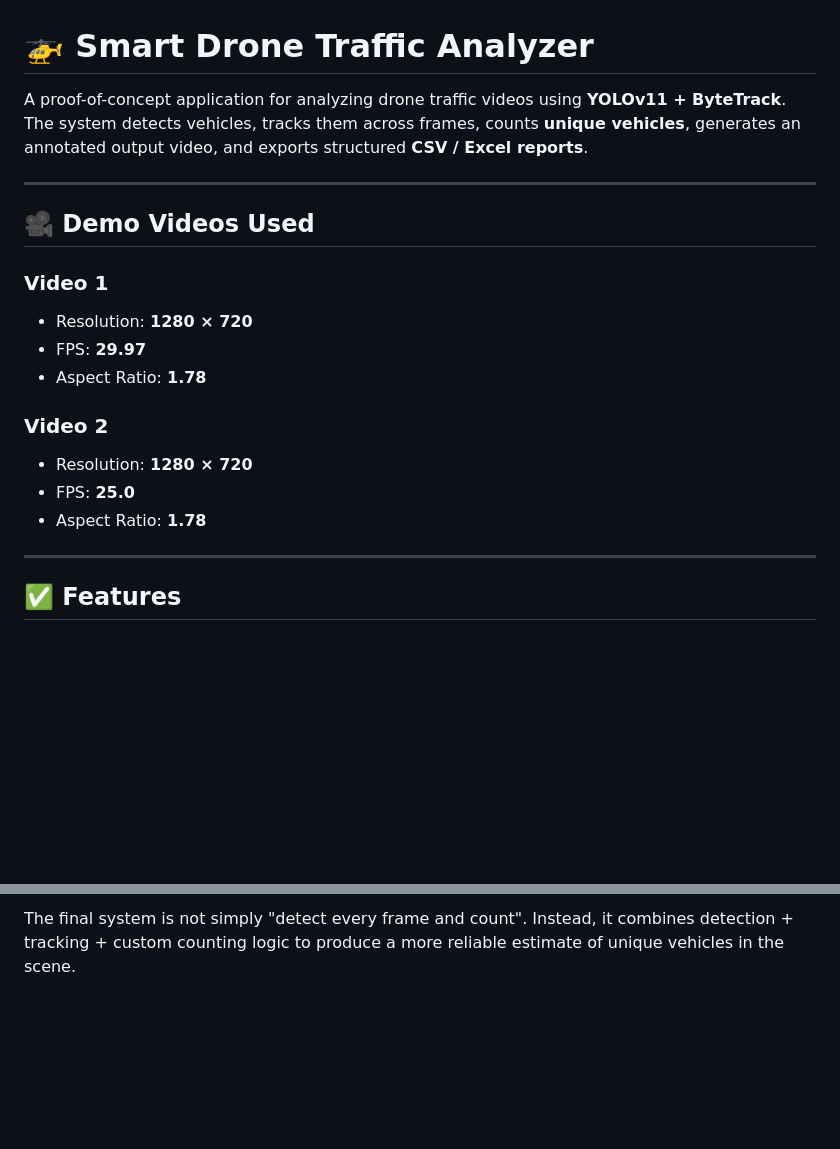
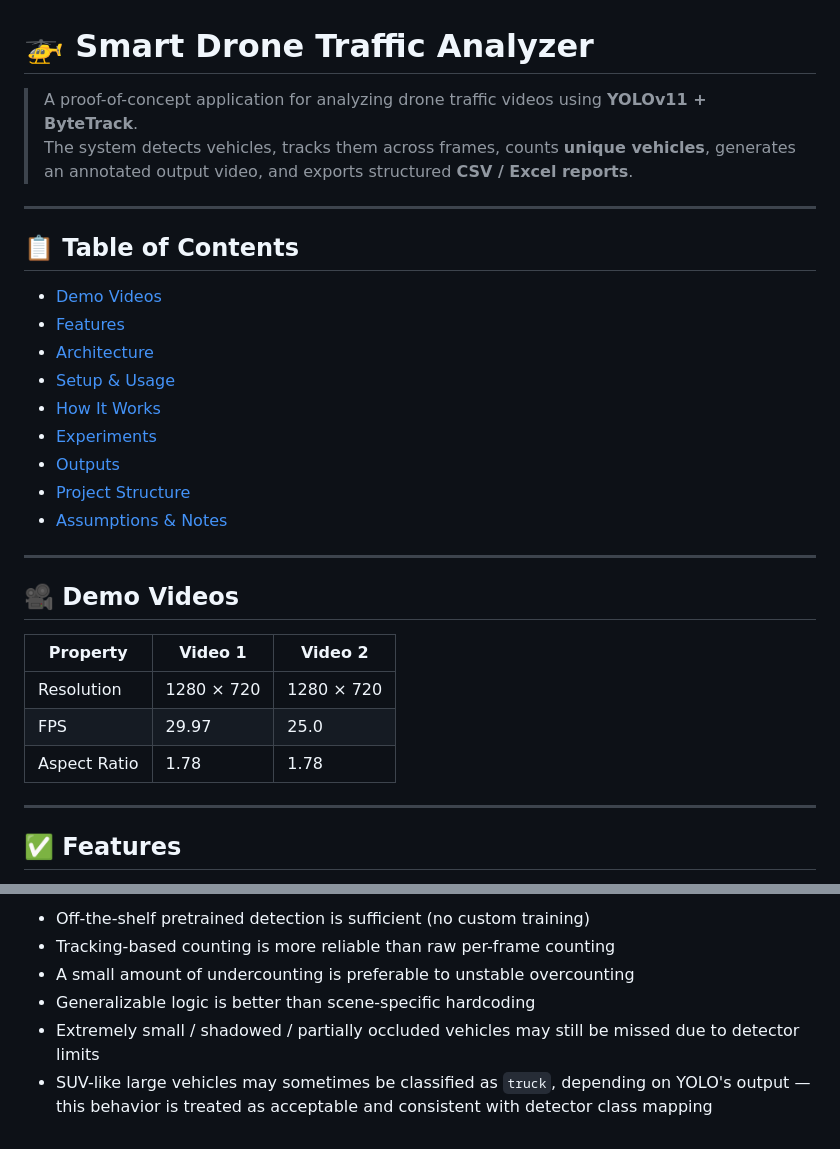
Before and after one commit to Niloy-Sarker-T/ANTS_TASK, a Markdown page: README.md, 2 parts joined by grey strips. Rendered like a GitHub page; blank space fills up the shorter version.

```diff
--- a/README.md
+++ b/README.md
@@ -1,21 +1,31 @@
 # 🚁 Smart Drone Traffic Analyzer
 
-A proof-of-concept application for analyzing drone traffic videos using **YOLOv11 + ByteTrack**.
-The system detects vehicles, tracks them across frames, counts **unique vehicles**, generates an annotated output video, and exports structured **CSV / Excel reports**.
+> A proof-of-concept application for analyzing drone traffic videos using **YOLOv11 + ByteTrack**.
+> The system detects vehicles, tracks them across frames, counts **unique vehicles**, generates an annotated output video, and exports structured **CSV / Excel reports**.
 
 ---
 
-## 🎥 Demo Videos Used
+## 📋 Table of Contents
 
-### Video 1
-- Resolution: **1280 × 720**
-- FPS: **29.97**
-- Aspect Ratio: **1.78**
+- [Demo Videos](#-demo-videos)
+- [Features](#-features)
+- [Architecture](#-architecture)
+- [Setup & Usage](#-setup--usage)
+- [How It Works](#-how-it-works)
+- [Experiments](#-experiments)
+- [Outputs](#-outputs)
+- [Project Structure](#-project-structure)
+- [Assumptions & Notes](#-assumptions--notes)
 
-### Video 2
-- Resolution: **1280 × 720**
-- FPS: **25.0**
-- Aspect Ratio: **1.78**
+---
+
+## 🎥 Demo Videos
+
+| Property       | Video 1     | Video 2     |
+|----------------|-------------|-------------|
+| Resolution     | 1280 × 720  | 1280 × 720  |
+| FPS            | 29.97       | 25.0        |
+| Aspect Ratio   | 1.78        | 1.78        |
 
 ---
 
@@ -234,3 +187,7 @@ practical generalization across multiple traffic scenes
 
-The final system is not simply "detect every frame and count".
-Instead, it combines detection + tracking + custom counting logic to produce a more reliable estimate of unique vehicles in the scene.
+- Off-the-shelf pretrained detection is sufficient (no custom training)
+- Tracking-based counting is more reliable than raw per-frame counting
+- A small amount of undercounting is preferable to unstable overcounting
+- Generalizable logic is better than scene-specific hardcoding
+- Extremely small / shadowed / partially occluded vehicles may still be missed due to detector limits
+- SUV-like large vehicles may sometimes be classified as `truck`, depending on YOLO's output — this behavior is treated as acceptable and consistent with detector class mapping
```
Also changed, not shown: other parts of README.md (+82 -139 lines).
